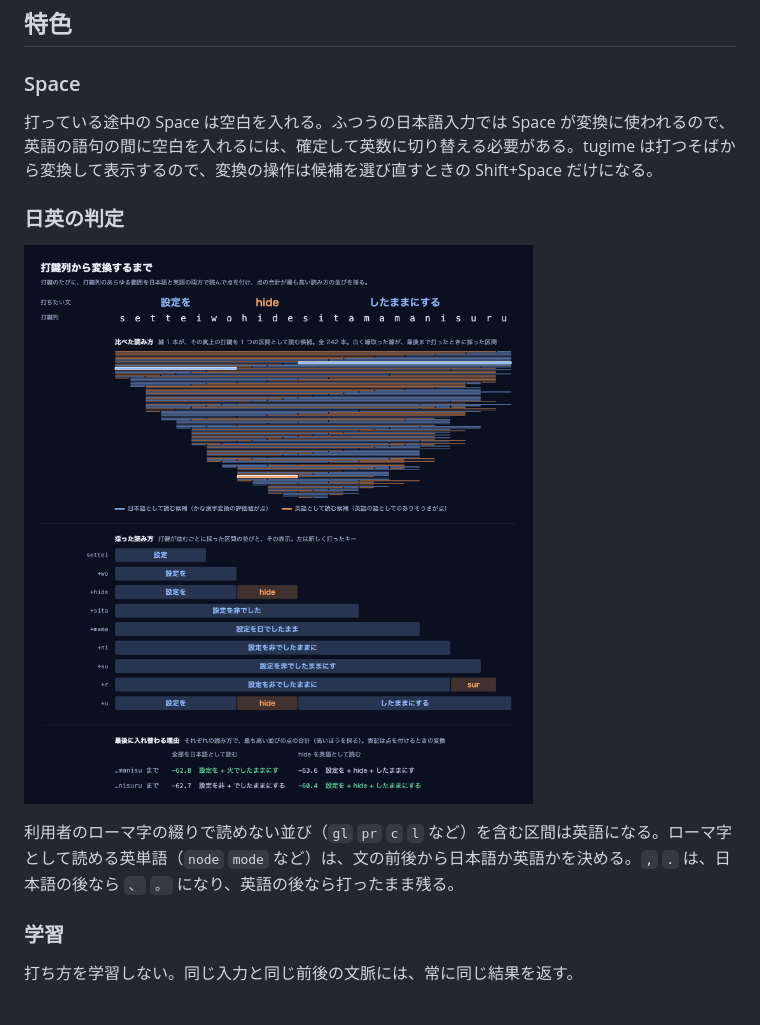
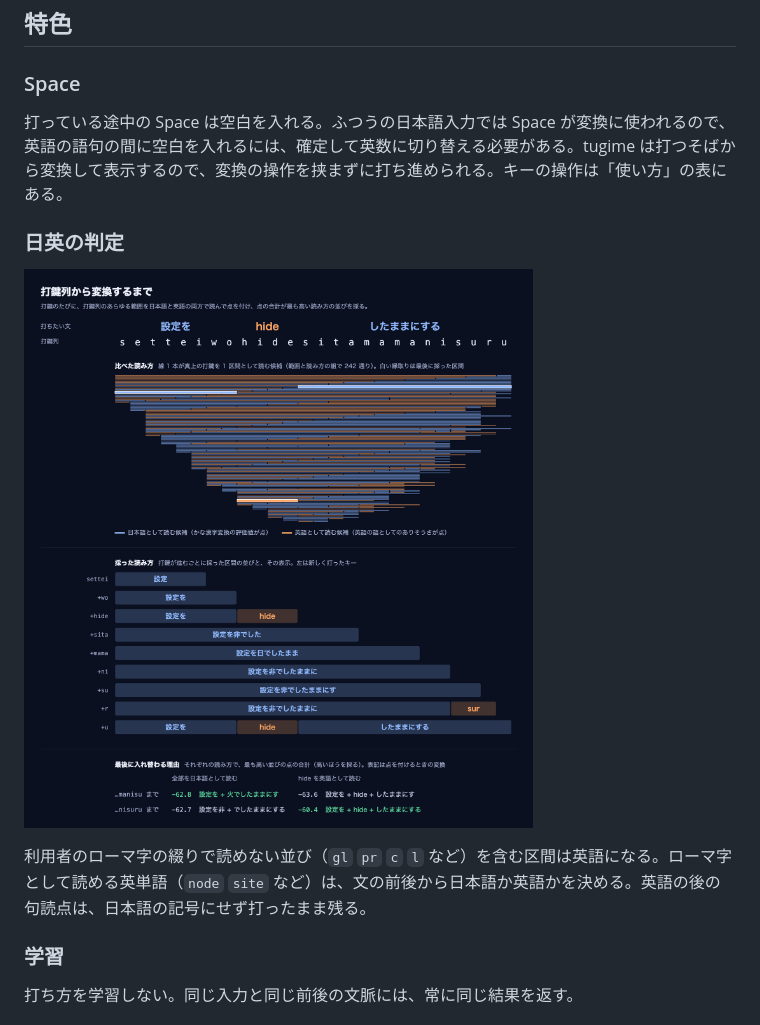
Before and after one commit to miyaoka/tugime, a Markdown page: README.md, the part around the change. GitHub-like rendering; pictures changed too: docs/images/conversion.png.

```diff
--- a/README.md
+++ b/README.md
@@ -18,13 +18,13 @@ nodewosakujosite,sitewokoukaisuru                       →  nodeを削除して
 
 ### Space
 
-打っている途中の Space は空白を入れる。ふつうの日本語入力では Space が変換に使われるので、英語の語句の間に空白を入れるには、確定して英数に切り替える必要がある。tugime は打つそばから変換して表示するので、変換の操作は候補を選び直すときの Shift+Space だけになる。
+打っている途中の Space は空白を入れる。ふつうの日本語入力では Space が変換に使われるので、英語の語句の間に空白を入れるには、確定して英数に切り替える必要がある。tugime は打つそばから変換して表示するので、変換の操作を挟まずに打ち進められる。キーの操作は「使い方」の表にある。
 
 ### 日英の判定
 
-![setteiwohidesitamamanisuru を打ち進めるごとの表示。打鍵列のあらゆる範囲を日本語と英語で読む候補（242 本）を比べ、点の合計が最も高い並びを採る。hide まで打つと 設定をhide になるが、続く sita で 設定を非でした に変わり、最後の u で 設定を + hide + したままにする（-60.4）が 全部を日本語（-62.7）を上回って 設定をhideしたままにする になる](docs/images/conversion.png)
+![設定をhideしたままにする を打ち進めるごとの表示と、その裏で比べた読み方の候補。打鍵列のあらゆる範囲を日本語と英語の両方で読み、点の合計が最も高い並びを採る。hide は、打った直後は英語、続けて打つと日本語、最後の打鍵で英語に戻る](docs/images/conversion.png)
 
-利用者のローマ字の綴りで読めない並び（`gl` `pr` `c` `l` など）を含む区間は英語になる。ローマ字として読める英単語（`node` `mode` など）は、文の前後から日本語か英語かを決める。`,` `.` は、日本語の後なら `、` `。` になり、英語の後なら打ったまま残る。
+利用者のローマ字の綴りで読めない並び（`gl` `pr` `c` `l` など）を含む区間は英語になる。ローマ字として読める英単語（`node` `site` など）は、文の前後から日本語か英語かを決める。英語の後の句読点は、日本語の記号にせず打ったまま残る。
 
 ### 学習
 
```
Also changed, not shown: 2 other files.
